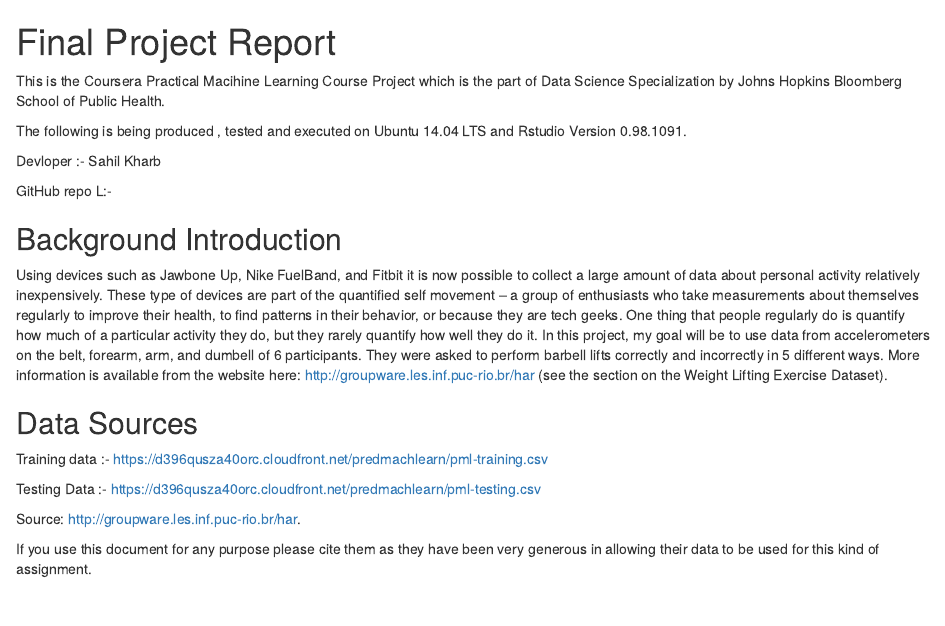
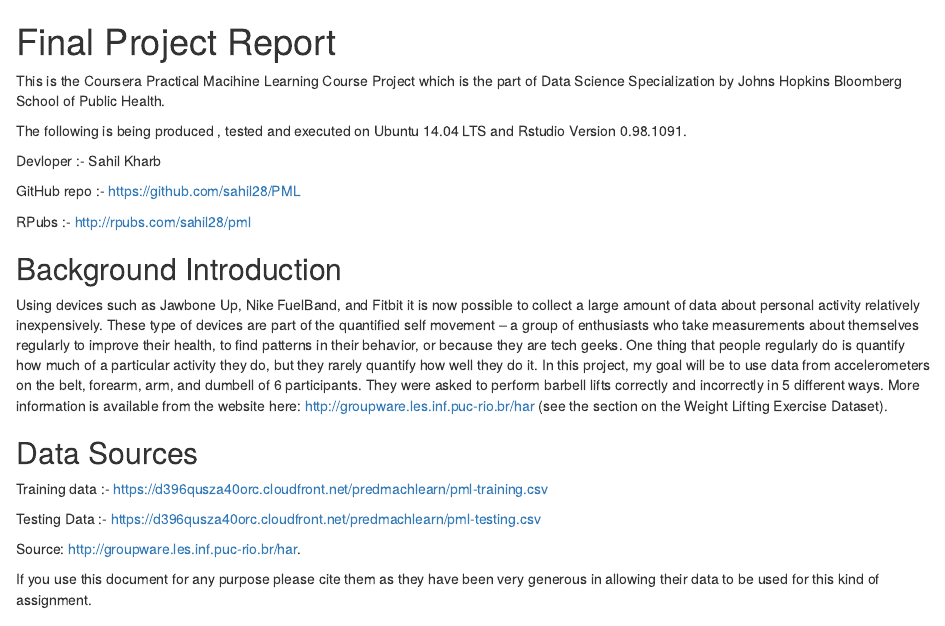
Before and after one commit to b1tfury/PML, an R Markdown document (PML.Rmd): the page in a window 1100 px wide, from its top. The pictures show the output file PML.html that the author committed with the source, opened offline.

Commit message:
Final Project

```diff
--- a/PML.Rmd
+++ b/PML.Rmd
@@ -8,7 +8,9 @@ The following is being produced , tested and executed on Ubuntu 14.04 LTS  and R
 
 Devloper :- Sahil Kharb
 
-GitHub repo L:-
+GitHub repo :-  https://github.com/sahil28/PML
+
+RPubs :- http://rpubs.com/sahil28/pml
 
 ## Background Introduction
 
```
Also changed, not shown: PML.html.
